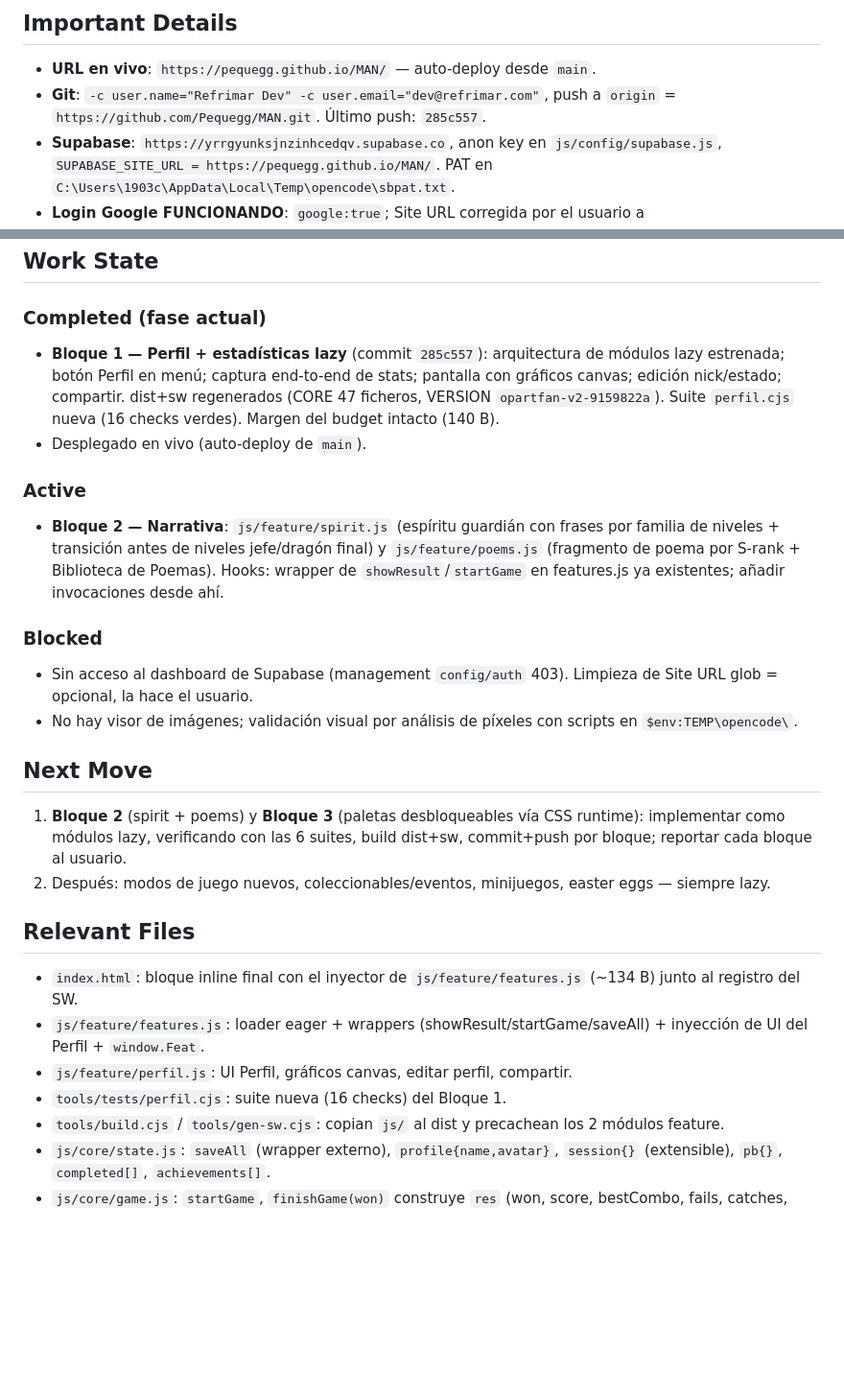
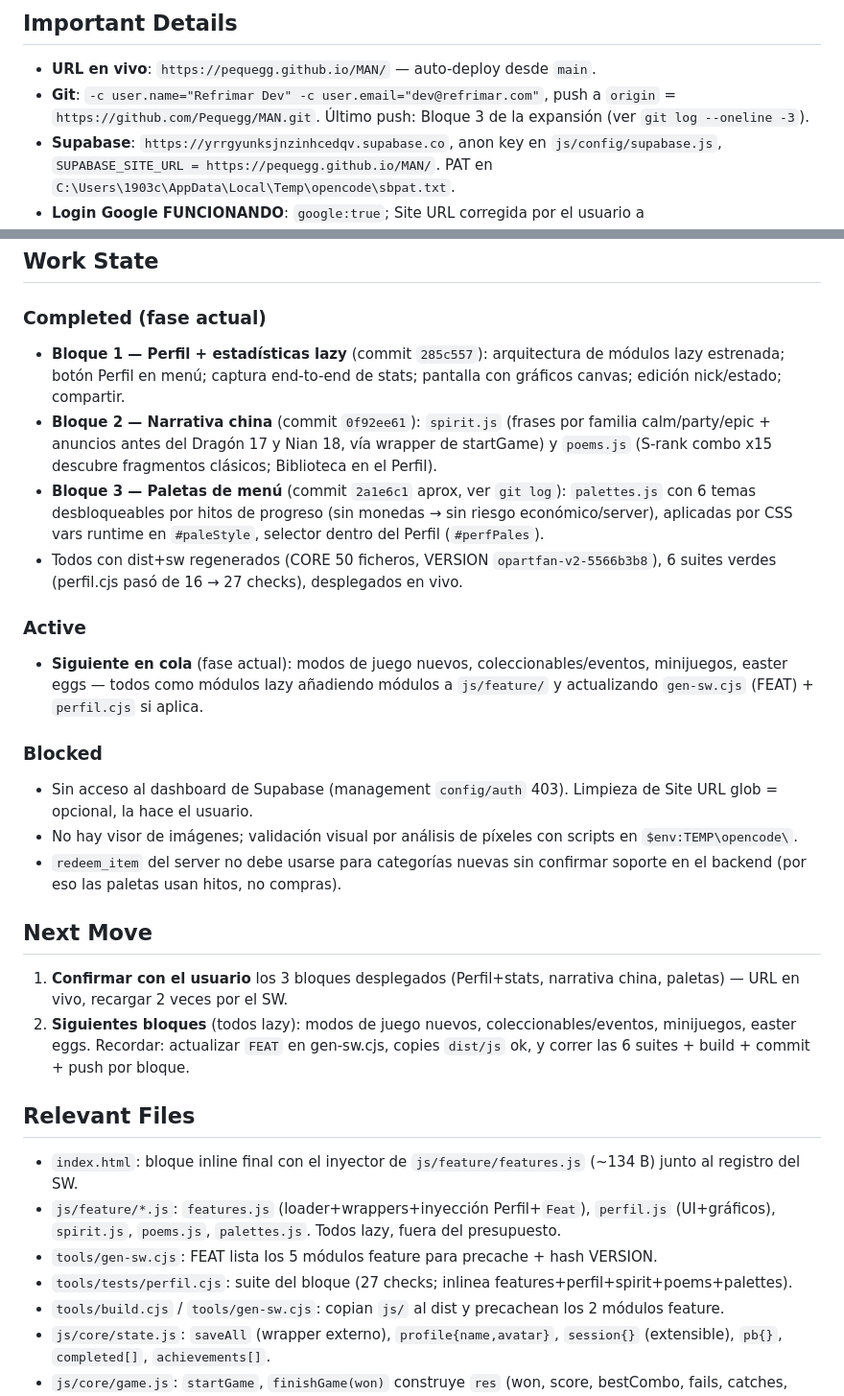
Before and after one commit to Pequegg/MAN, a Markdown page: .opencode/state.md, 2 parts joined by grey strips. Shown at 96% size. Drawn GitHub-style; blank space fills up the shorter version.

Commit message:
docs: estado actualizado con los bloques 1-3 de la expansion

```diff
--- a/.opencode/state.md
+++ b/.opencode/state.md
@@ -6,7 +6,7 @@
 
 ## Important Details
 - **URL en vivo**: `https://pequegg.github.io/MAN/` — auto-deploy desde `main`.
-- **Git**: `-c user.name="Refrimar Dev" -c user.email="dev@refrimar.com"`, push a `origin` = `https://github.com/Pequegg/MAN.git`. Último push: `285c557`.
+- **Git**: `-c user.name="Refrimar Dev" -c user.email="dev@refrimar.com"`, push a `origin` = `https://github.com/Pequegg/MAN.git`. Último push: Bloque 3 de la expansión (ver `git log --oneline -3`).
 - **Supabase**: `https://yrrgyunksjnzinhcedqv.supabase.co`, anon key en `js/config/supabase.js`, `SUPABASE_SITE_URL = https://pequegg.github.io/MAN/`. PAT en `C:\Users\1903c\AppData\Local\Temp\opencode\sbpat.txt`.
 - **Login Google FUNCIONANDO**: `google:true`; Site URL corregida por el usuario a `https://pequegg.github.io/MAN/**` (glob — funciona; limpieza opcional a `.../MAN/`).
 - **Presupuesto** (`tools/tests/budget.cjs`): mide SOLO `index.html`+`css`+suma de `<script src>`. Total fuente ~271,220 B → margen ~140 B. **Verificado: `js/feature/*.js` NO cuenta** (no están referenciados). El inyector está en el bloque inline al final de index.html (~134 B).
@@ -22,25 +22,28 @@
 
 ## Work State
 ### Completed (fase actual)
-- **Bloque 1 — Perfil + estadísticas lazy** (commit `285c557`): arquitectura de módulos lazy estrenada; botón Perfil en menú; captura end-to-end de stats; pantalla con gráficos canvas; edición nick/estado; compartir. dist+sw regenerados (CORE 47 ficheros, VERSION `opartfan-v2-9159822a`). Suite `perfil.cjs` nueva (16 checks verdes). Margen del budget intacto (140 B).
-- Desplegado en vivo (auto-deploy de `main`).
+- **Bloque 1 — Perfil + estadísticas lazy** (commit `285c557`): arquitectura de módulos lazy estrenada; botón Perfil en menú; captura end-to-end de stats; pantalla con gráficos canvas; edición nick/estado; compartir.
+- **Bloque 2 — Narrativa china** (commit `0f92ee61`): `spirit.js` (frases por familia calm/party/epic + anuncios antes del Dragón 17 y Nian 18, vía wrapper de startGame) y `poems.js` (S-rank combo x15 descubre fragmentos clásicos; Biblioteca en el Perfil).
+- **Bloque 3 — Paletas de menú** (commit `2a1e6c1` aprox, ver `git log`): `palettes.js` con 6 temas desbloqueables por hitos de progreso (sin monedas → sin riesgo económico/server), aplicadas por CSS vars runtime en `#paleStyle`, selector dentro del Perfil (`#perfPales`).
+- Todos con dist+sw regenerados (CORE 50 ficheros, VERSION `opartfan-v2-5566b3b8`), 6 suites verdes (perfil.cjs pasó de 16 → 27 checks), desplegados en vivo.
 
 ### Active
-- **Bloque 2 — Narrativa**: `js/feature/spirit.js` (espíritu guardián con frases por familia de niveles + transición antes de niveles jefe/dragón final) y `js/feature/poems.js` (fragmento de poema por S-rank + Biblioteca de Poemas). Hooks: wrapper de `showResult`/`startGame` en features.js ya existentes; añadir invocaciones desde ahí.
+- **Siguiente en cola** (fase actual): modos de juego nuevos, coleccionables/eventos, minijuegos, easter eggs — todos como módulos lazy añadiendo módulos a `js/feature/` y actualizando `gen-sw.cjs` (FEAT) + `perfil.cjs` si aplica.
 
 ### Blocked
 - Sin acceso al dashboard de Supabase (management `config/auth` 403). Limpieza de Site URL glob = opcional, la hace el usuario.
 - No hay visor de imágenes; validación visual por análisis de píxeles con scripts en `$env:TEMP\opencode\`.
+- `redeem_item` del server no debe usarse para categorías nuevas sin confirmar soporte en el backend (por eso las paletas usan hitos, no compras).
 
 ## Next Move
-1. **Bloque 2** (spirit + poems) y **Bloque 3** (paletas desbloqueables vía CSS runtime): implementar como módulos lazy, verificando con las 6 suites, build dist+sw, commit+push por bloque; reportar cada bloque al usuario.
-2. Después: modos de juego nuevos, coleccionables/eventos, minijuegos, easter eggs — siempre lazy.
+1. **Confirmar con el usuario** los 3 bloques desplegados (Perfil+stats, narrativa china, paletas) — URL en vivo, recargar 2 veces por el SW.
+2. **Siguientes bloques** (todos lazy): modos de juego nuevos, coleccionables/eventos, minijuegos, easter eggs. Recordar: actualizar `FEAT` en gen-sw.cjs, copies `dist/js` ok, y correr las 6 suites + build + commit + push por bloque.
 
 ## Relevant Files
 - `index.html`: bloque inline final con el inyector de `js/feature/features.js` (~134 B) junto al registro del SW.
-- `js/feature/features.js`: loader eager + wrappers (showResult/startGame/saveAll) + inyección de UI del Perfil + `window.Feat`.
-- `js/feature/perfil.js`: UI Perfil, gráficos canvas, editar perfil, compartir.
-- `tools/tests/perfil.cjs`: suite nueva (16 checks) del Bloque 1.
+- `js/feature/*.js`: `features.js` (loader+wrappers+inyección Perfil+`Feat`), `perfil.js` (UI+gráficos), `spirit.js`, `poems.js`, `palettes.js`. Todos lazy, fuera del presupuesto.
+- `tools/gen-sw.cjs`: FEAT lista los 5 módulos feature para precache + hash VERSION.
+- `tools/tests/perfil.cjs`: suite del bloque (27 checks; inlinea features+perfil+spirit+poems+palettes).
 - `tools/build.cjs` / `tools/gen-sw.cjs`: copian `js/` al dist y precachean los 2 módulos feature.
 - `js/core/state.js`: `saveAll` (wrapper externo), `profile{name,avatar}`, `session{}` (extensible), `pb{}`, `completed[]`, `achievements[]`.
 - `js/core/game.js`: `startGame`, `finishGame(won)` construye `res` (won, score, bestCombo, fails, catches, coinsGained, newRecord, firstTime, isDaily...). `tick()`: win vía `g.score>=g.goal`; `g.time<=0` → derrota.
```
